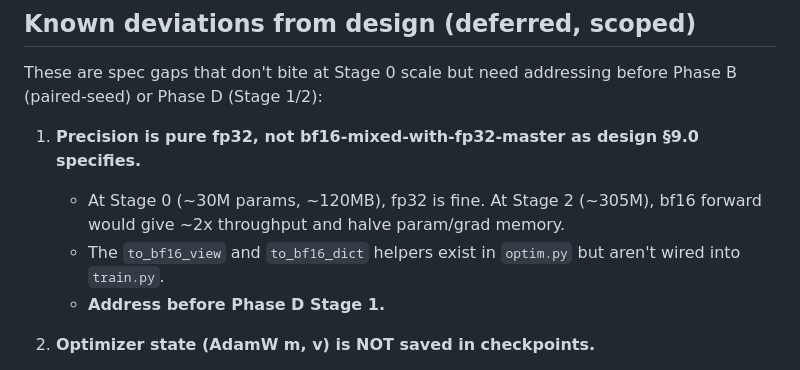
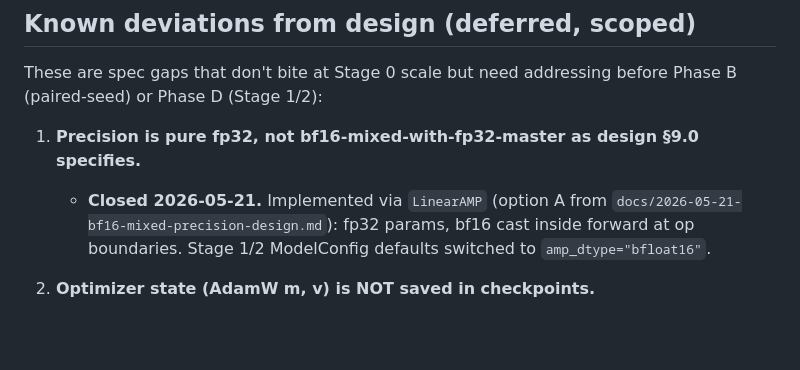
Before and after one commit to guygrigsby/diff-mlx, a Markdown page: docs/2026-05-20-phase-a-retro.md, the part around the change. Drawn GitHub-style; blank space fills up the shorter version.

Commit message:
phase-a retro: mark bf16 mixed precision item closed
Co-Authored-By: Claude Opus 4.7 (1M context) <noreply@anthropic.com>

```diff
--- a/docs/2026-05-20-phase-a-retro.md
+++ b/docs/2026-05-20-phase-a-retro.md
@@ -41,9 +41,10 @@ Total Phase B+D training compute: ~6-7 days wall over the active stages. Plus Ph
 These are spec gaps that don't bite at Stage 0 scale but need addressing before Phase B (paired-seed) or Phase D (Stage 1/2):
 
 1. **Precision is pure fp32, not bf16-mixed-with-fp32-master as design §9.0 specifies.**
-   - At Stage 0 (~30M params, ~120MB), fp32 is fine. At Stage 2 (~305M), bf16 forward would give ~2x throughput and halve param/grad memory.
-   - The `to_bf16_view` and `to_bf16_dict` helpers exist in `optim.py` but aren't wired into `train.py`.
-   - **Address before Phase D Stage 1.**
+   - **Closed 2026-05-21.** Implemented via `LinearAMP` (option A from
+     `docs/2026-05-21-bf16-mixed-precision-design.md`): fp32 params, bf16 cast
+     inside forward at op boundaries. Stage 1/2 ModelConfig defaults switched
+     to `amp_dtype="bfloat16"`.
 
 2. **Optimizer state (AdamW m, v) is NOT saved in checkpoints.**
    - `save_checkpoint` only writes model params. If a long run crashes mid-way, AdamW state is lost on resume.
```
